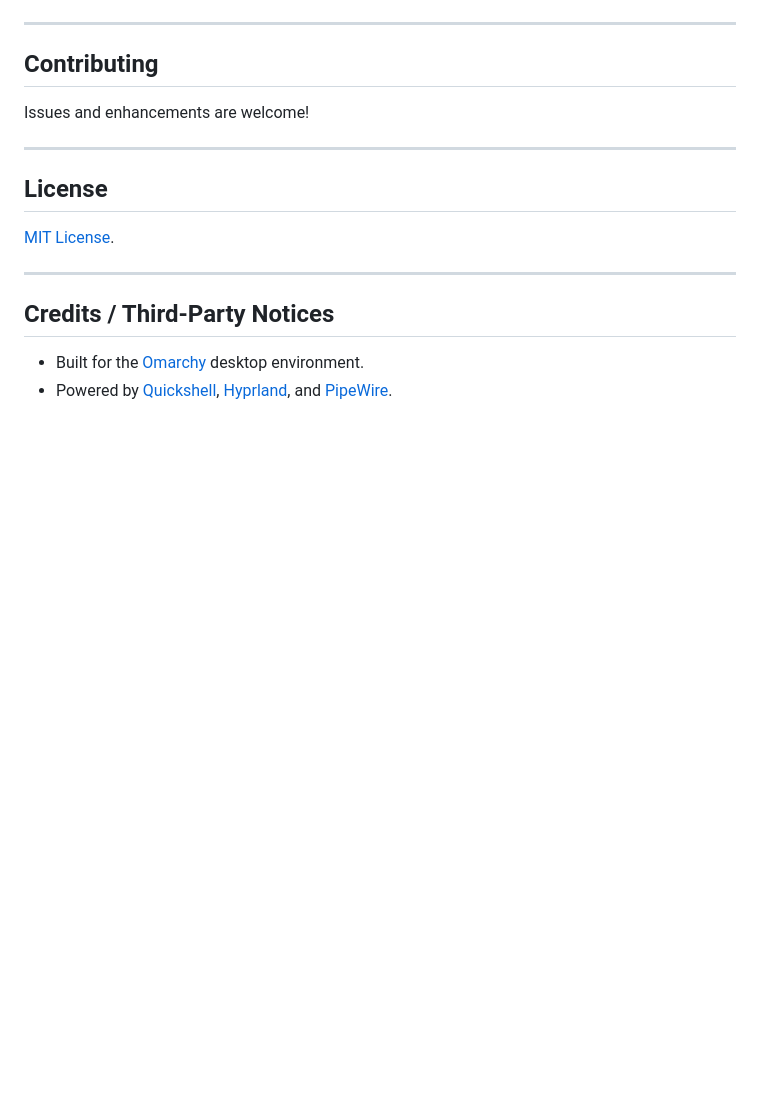
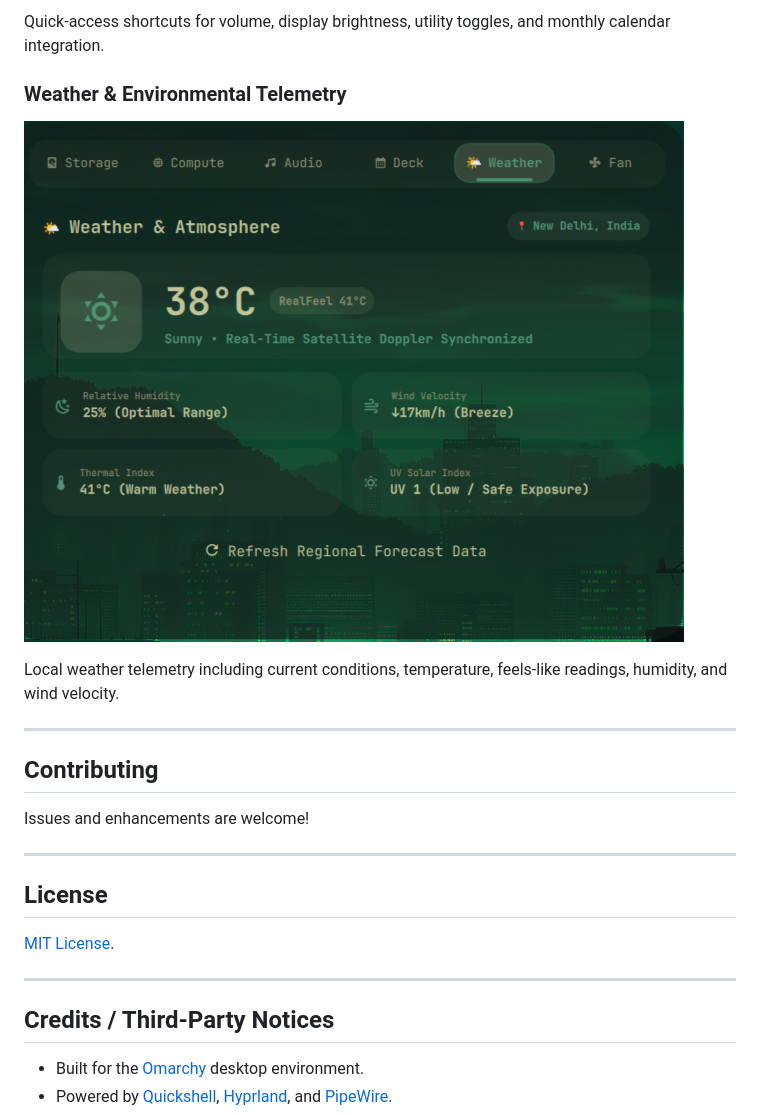
Before and after one commit to aarushdalal/omarchy-system-pulse, a Markdown page: README.md, the part around one of its changes. GitHub-like rendering; blank space fills up the shorter version.

Commit message:
feat: add System Pulse marketplace visuals

```diff
--- a/README.md
+++ b/README.md
@@ -217,3 +241,10 @@ omarchy plugin remove daemon0.system-pulse --yes
+Quick-access shortcuts for volume, display brightness, utility toggles, and monthly calendar integration.
+
+### Weather & Environmental Telemetry
+
+![Weather Widget](assets/showcase/system_plus_weather.png)
+
+Local weather telemetry including current conditions, temperature, feels-like readings, humidity, and wind velocity.
 
 ---
 
```
Also changed, not shown: other parts of README.md (+31 -7 lines), docs/OMARCHY-MARKETPLACE-SUBMISSION.md (+15 -0 lines).
